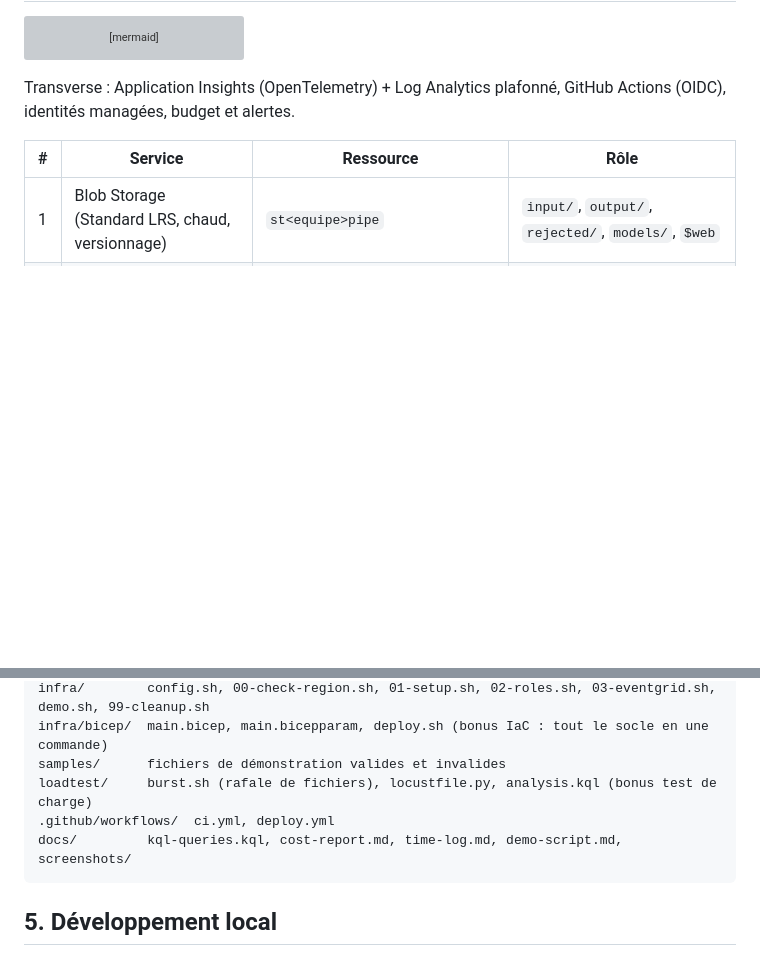
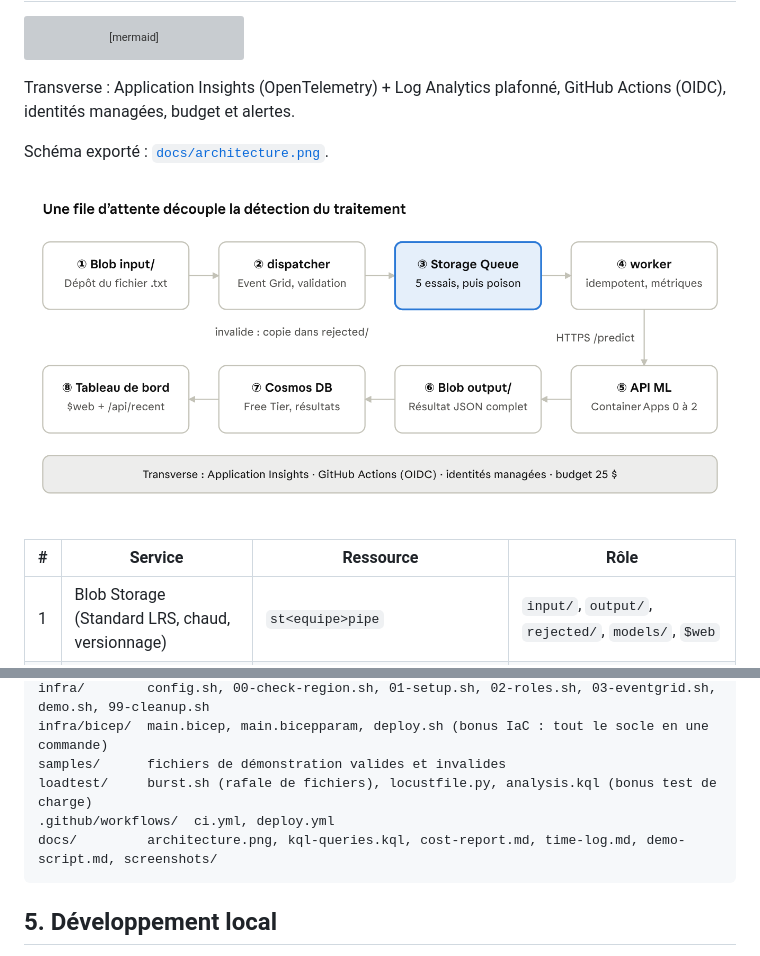
Before and after one commit to kaiokasa/azure-ml-pipeline, a Markdown page: README.md, 2 parts joined by grey strips. GitHub-like rendering; pictures changed too: docs/architecture.png (added); blank space fills up the shorter version; grey boxes are pictures that could not be loaded.

Commit message:
docs: architecture diagram in /docs (deliverable L1) [skip ci]
Co-Authored-By: Claude Opus 5.5 <noreply@anthropic.com>

````diff
--- a/README.md
+++ b/README.md
@@ -39,6 +39,10 @@ flowchart LR
 ```
 
 Transverse : Application Insights (OpenTelemetry) + Log Analytics plafonné, GitHub Actions (OIDC), identités managées, budget et alertes.
+
+Schéma exporté : [`docs/architecture.png`](docs/architecture.png).
+
+![Architecture du pipeline](docs/architecture.png)
 
 | # | Service | Ressource | Rôle |
 |---|---|---|---|
@@ -102,7 +106,7 @@ infra/bicep/  main.bicep, main.bicepparam, deploy.sh (bonus IaC : tout le socle
 samples/      fichiers de démonstration valides et invalides
 loadtest/     burst.sh (rafale de fichiers), locustfile.py, analysis.kql (bonus test de charge)
 .github/workflows/  ci.yml, deploy.yml
-docs/         kql-queries.kql, cost-report.md, time-log.md, demo-script.md, screenshots/
+docs/         architecture.png, kql-queries.kql, cost-report.md, time-log.md, demo-script.md, screenshots/
 ```
 
 ## 5. Développement local
````
